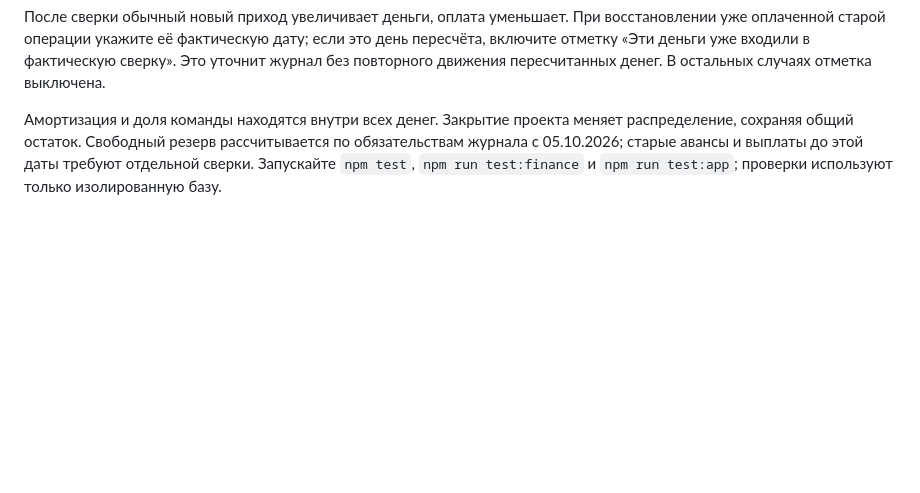
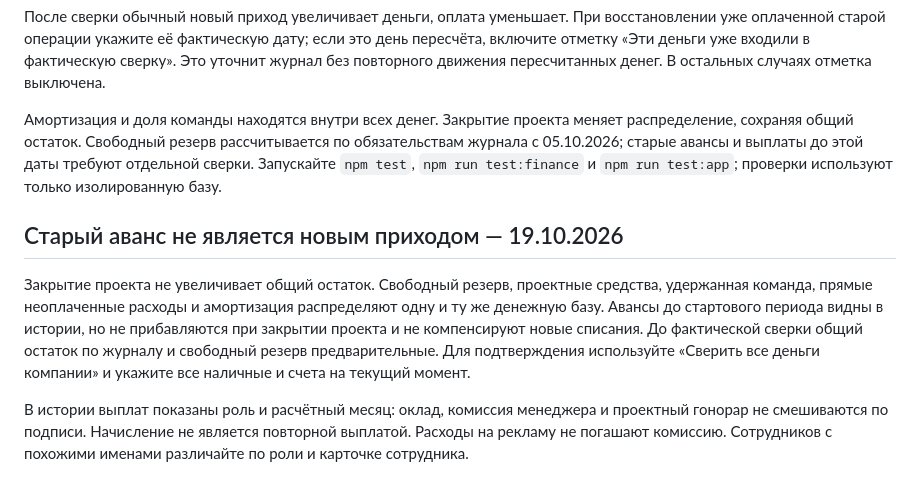
Before and after one commit to edmama121212-tech/arhittek-app, a Markdown page: WORKFLOW.md, the part around the change. GitHub-like rendering; blank space fills up the shorter version.

Commit message:
Conserve company money across reserve allocation: WORKFLOW.md

```diff
--- a/WORKFLOW.md
+++ b/WORKFLOW.md
@@ -47,3 +47,9 @@
 После сверки обычный новый приход увеличивает деньги, оплата уменьшает. При восстановлении уже оплаченной старой операции укажите её фактическую дату; если это день пересчёта, включите отметку «Эти деньги уже входили в фактическую сверку». Это уточнит журнал без повторного движения пересчитанных денег. В остальных случаях отметка выключена.
 
 Амортизация и доля команды находятся внутри всех денег. Закрытие проекта меняет распределение, сохраняя общий остаток. Свободный резерв рассчитывается по обязательствам журнала с 05.10.2026; старые авансы и выплаты до этой даты требуют отдельной сверки. Запускайте `npm test`, `npm run test:finance` и `npm run test:app`; проверки используют только изолированную базу.
+
+## Старый аванс не является новым приходом — 19.10.2026
+
+Закрытие проекта не увеличивает общий остаток. Свободный резерв, проектные средства, удержанная команда, прямые неоплаченные расходы и амортизация распределяют одну и ту же денежную базу. Авансы до стартового периода видны в истории, но не прибавляются при закрытии проекта и не компенсируют новые списания. До фактической сверки общий остаток по журналу и свободный резерв предварительные. Для подтверждения используйте «Сверить все деньги компании» и укажите все наличные и счета на текущий момент.
+
+В истории выплат показаны роль и расчётный месяц: оклад, комиссия менеджера и проектный гонорар не смешиваются по подписи. Начисление не является повторной выплатой. Расходы на рекламу не погашают комиссию. Сотрудников с похожими именами различайте по роли и карточке сотрудника.
```
